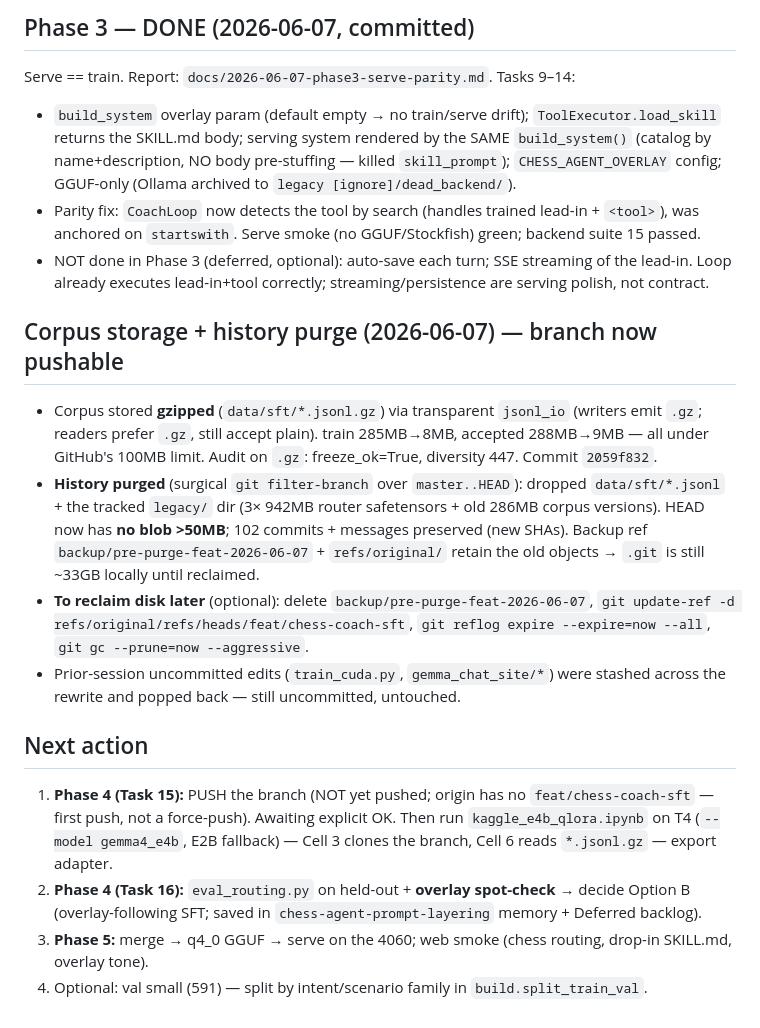
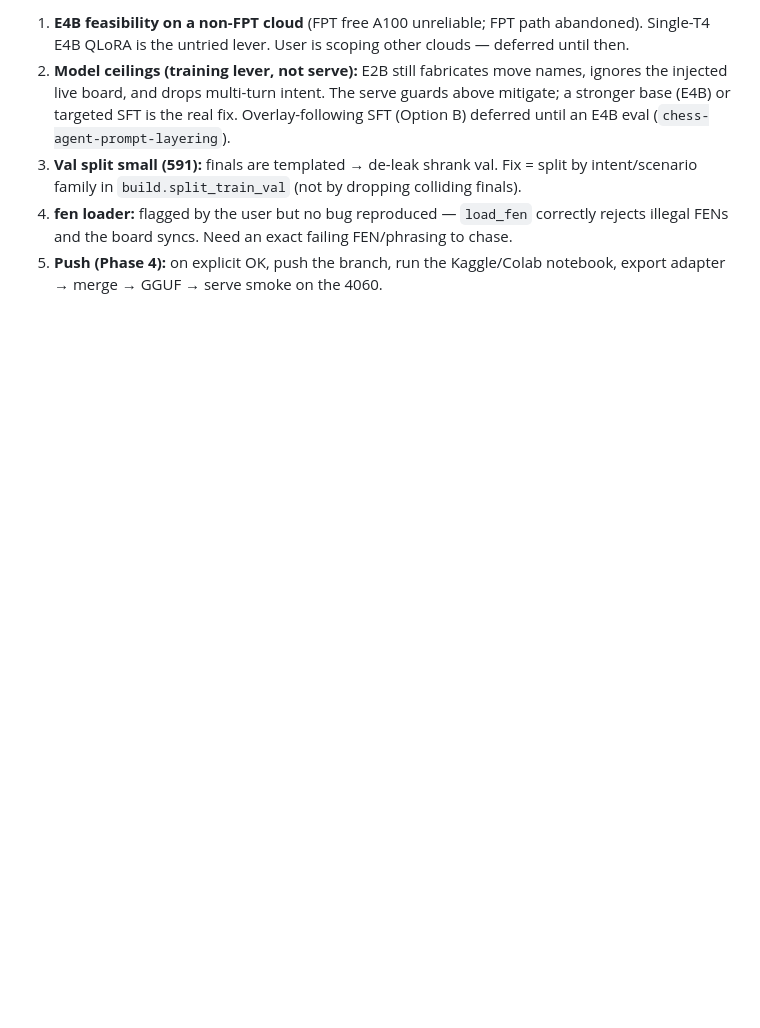
Before and after one commit to RyanDev1st/llm-and-engine, a Markdown page: handoff.md, the part around one of its changes. Rendered like a GitHub page; blank space fills up the shorter version.

```diff
--- a/handoff.md
+++ b/handoff.md
@@ -103,20 +69,5 @@ The renderer no longer only loads chess-coach. New capability, TDD, committed:
-## Phase 3 — DONE (2026-06-07, committed)
-
-Serve == train. Report: `docs/2026-06-07-phase3-serve-parity.md`. Tasks 9–14:
-- `build_system` overlay param (default empty → no train/serve drift); `ToolExecutor.load_skill` returns the SKILL.md body; serving system rendered by the SAME `build_system()` (catalog by name+description, NO body pre-stuffing — killed `skill_prompt`); `CHESS_AGENT_OVERLAY` config; GGUF-only (Ollama archived to `legacy [ignore]/dead_backend/`).
-- Parity fix: `CoachLoop` now detects the tool by search (handles trained lead-in + `<tool>`), was anchored on `startswith`. Serve smoke (no GGUF/Stockfish) green; backend suite 15 passed.
-- NOT done in Phase 3 (deferred, optional): auto-save each turn; SSE streaming of the lead-in. Loop already executes lead-in+tool correctly; streaming/persistence are serving polish, not contract.
-
-## Corpus storage + history purge (2026-06-07) — branch now pushable
-
-- Corpus stored **gzipped** (`data/sft/*.jsonl.gz`) via transparent `jsonl_io` (writers emit `.gz`; readers prefer `.gz`, still accept plain). train 285MB→8MB, accepted 288MB→9MB — all under GitHub's 100MB limit. Audit on `.gz`: freeze_ok=True, diversity 447. Commit `2059f832`.
-- **History purged** (surgical `git filter-branch` over `master..HEAD`): dropped `data/sft/*.jsonl` + the tracked `legacy/` dir (3× 942MB router safetensors + old 286MB corpus versions). HEAD now has **no blob >50MB**; 102 commits + messages preserved (new SHAs). Backup ref `backup/pre-purge-feat-2026-06-07` + `refs/original/` retain the old objects → `.git` is still ~33GB locally until reclaimed.
-- **To reclaim disk later** (optional): delete `backup/pre-purge-feat-2026-06-07`, `git update-ref -d refs/original/refs/heads/feat/chess-coach-sft`, `git reflog expire --expire=now --all`, `git gc --prune=now --aggressive`.
-- Prior-session uncommitted edits (`train_cuda.py`, `gemma_chat_site/*`) were stashed across the rewrite and popped back — still uncommitted, untouched.
-
-## Next action
-
-1. **Phase 4 (Task 15):** PUSH the branch (NOT yet pushed; origin has no `feat/chess-coach-sft` — first push, not a force-push). Awaiting explicit OK. Then run `kaggle_e4b_qlora.ipynb` on T4 (`--model gemma4_e4b`, E2B fallback) — Cell 3 clones the branch, Cell 6 reads `*.jsonl.gz` — export adapter.
-2. **Phase 4 (Task 16):** `eval_routing.py` on held-out + **overlay spot-check** → decide Option B (overlay-following SFT; saved in `chess-agent-prompt-layering` memory + Deferred backlog).
-3. **Phase 5:** merge → q4_0 GGUF → serve on the 4060; web smoke (chess routing, drop-in SKILL.md, overlay tone).
-4. Optional: val small (591) — split by intent/scenario family in `build.split_train_val`.
+1. **E4B feasibility on a non-FPT cloud** (FPT free A100 unreliable; FPT path abandoned). Single-T4 E4B QLoRA is the untried lever. User is scoping other clouds — deferred until then.
+2. **Model ceilings (training lever, not serve):** E2B still fabricates move names, ignores the injected live board, and drops multi-turn intent. The serve guards above mitigate; a stronger base (E4B) or targeted SFT is the real fix. Overlay-following SFT (Option B) deferred until an E4B eval (`chess-agent-prompt-layering`).
+3. **Val split small (591):** finals are templated → de-leak shrank val. Fix = split by intent/scenario family in `build.split_train_val` (not by dropping colliding finals).
+4. **fen loader:** flagged by the user but no bug reproduced — `load_fen` correctly rejects illegal FENs and the board syncs. Need an exact failing FEN/phrasing to chase.
+5. **Push (Phase 4):** on explicit OK, push the branch, run the Kaggle/Colab notebook, export adapter → merge → GGUF → serve smoke on the 4060.
```
Also changed, not shown: other parts of handoff.md (+48 -82 lines).
